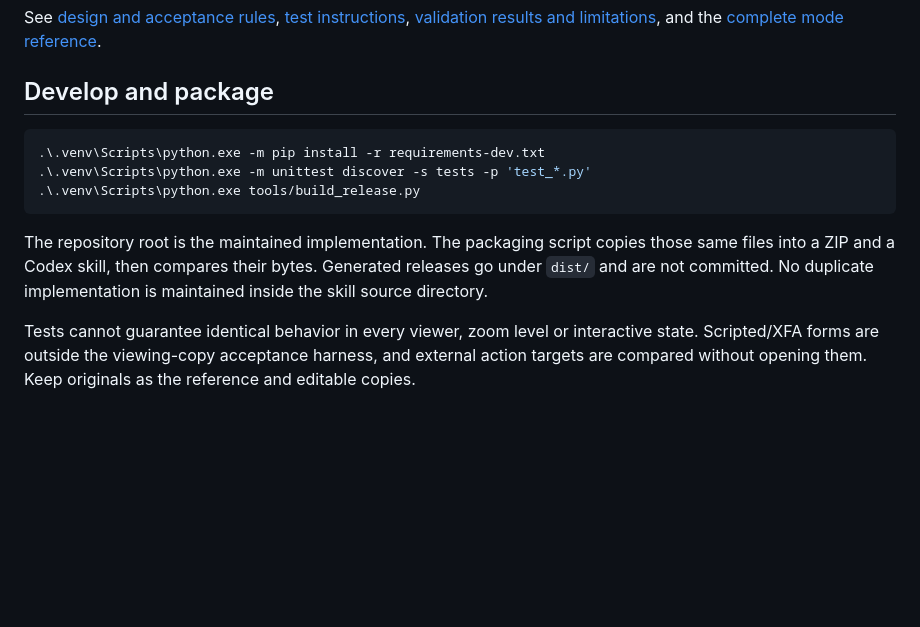
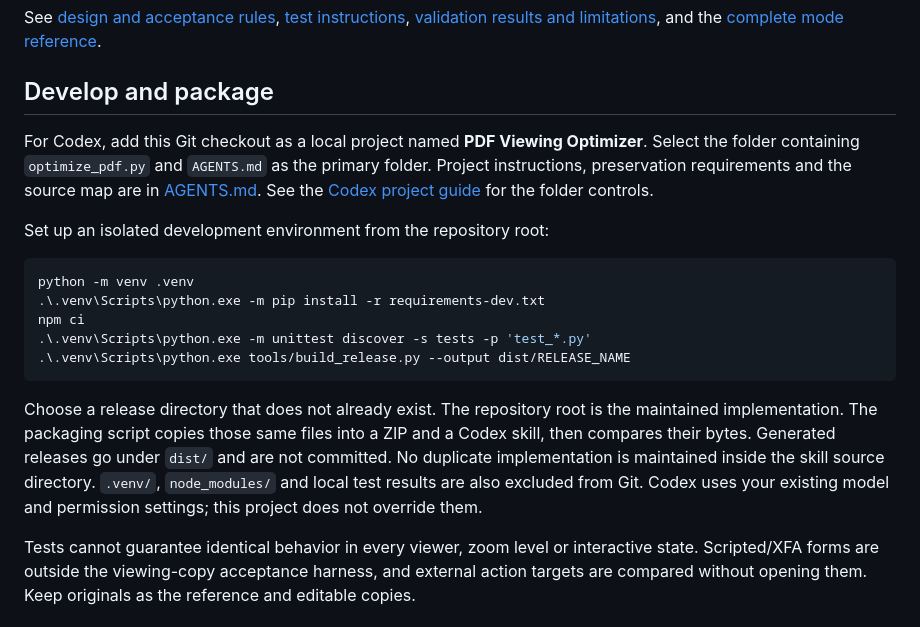
Before and after one commit to Aaron-Lin-0/pdf-viewing-optimizer, a Markdown page: README.md, the part around the change. Drawn GitHub-style; blank space fills up the shorter version.

Commit message:
Document Codex project setup and preservation rules

````diff
--- a/README.md
+++ b/README.md
@@ -61,12 +61,18 @@ See [design and acceptance rules](docs/design.md), [test instructions](docs/test
 
 ## Develop and package
 
+For Codex, add this Git checkout as a local project named **PDF Viewing Optimizer**. Select the folder containing `optimize_pdf.py` and `AGENTS.md` as the primary folder. Project instructions, preservation requirements and the source map are in [AGENTS.md](https://github.com/Aaron-Lin-0/pdf-viewing-optimizer/blob/main/AGENTS.md). See the [Codex project guide](https://learn.chatgpt.com/docs/projects?surface=app) for the folder controls.
+
+Set up an isolated development environment from the repository root:
+
 ```powershell
+python -m venv .venv
 .\.venv\Scripts\python.exe -m pip install -r requirements-dev.txt
+npm ci
 .\.venv\Scripts\python.exe -m unittest discover -s tests -p 'test_*.py'
-.\.venv\Scripts\python.exe tools/build_release.py
+.\.venv\Scripts\python.exe tools/build_release.py --output dist/RELEASE_NAME
 ```
 
-The repository root is the maintained implementation. The packaging script copies those same files into a ZIP and a Codex skill, then compares their bytes. Generated releases go under `dist/` and are not committed. No duplicate implementation is maintained inside the skill source directory.
+Choose a release directory that does not already exist. The repository root is the maintained implementation. The packaging script copies those same files into a ZIP and a Codex skill, then compares their bytes. Generated releases go under `dist/` and are not committed. No duplicate implementation is maintained inside the skill source directory. `.venv/`, `node_modules/` and local test results are also excluded from Git. Codex uses your existing model and permission settings; this project does not override them.
 
 Tests cannot guarantee identical behavior in every viewer, zoom level or interactive state. Scripted/XFA forms are outside the viewing-copy acceptance harness, and external action targets are compared without opening them. Keep originals as the reference and editable copies.
````
Also changed, not shown: AGENTS.md (added, +45 -0 lines).
